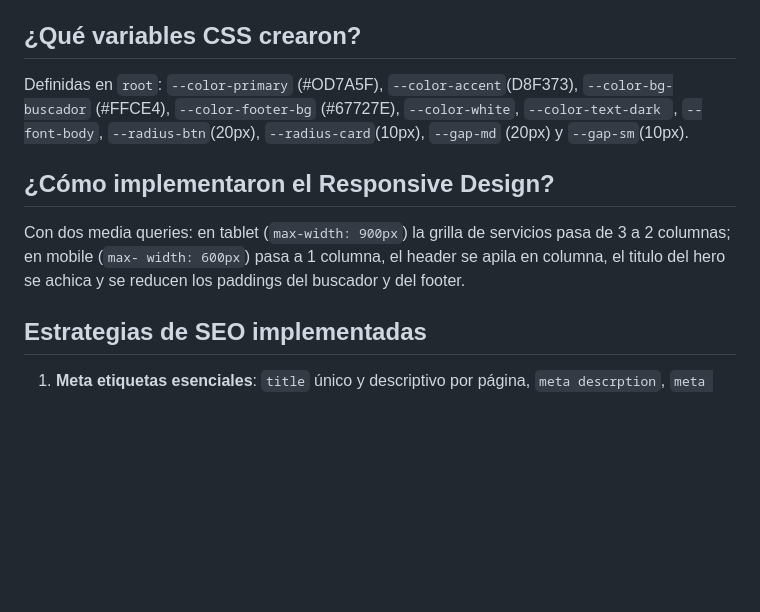
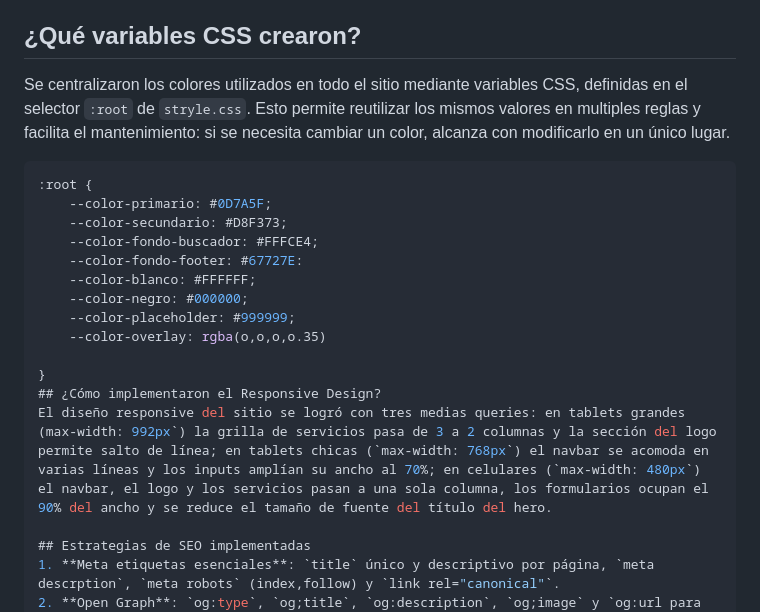
Before and after one commit to TobiasMolinaaDEV/TFI-Proyecto, a Markdown page: README.MD, the part around one of its changes. Rendered like a GitHub page; blank space fills up the shorter version.

Commit message:
Documenté las variables CSS y el responsive design en el README

````diff
--- a/README.MD
+++ b/README.MD
@@ -27,10 +26,21 @@ Además de HTML y CSS, utilizamos Git y GitHub para el control de versiones y tr
 `#servicios .servicio`: dentro de cada tarjeta, grid de 3 filas (repeat(3, 1fr)) para ordenar título, descripción y enlace.
 
 ## ¿Qué variables CSS crearon?
-Definidas en `root`: `--color-primary` (#OD7A5F), `--color-accent`(D8F373), `--color-bg-buscador` (#FFCE4), `--color-footer-bg` (#67727E), `--color-white`, `--color-text-dark `, `--font-body`, `--radius-btn`(20px), `--radius-card`(10px), `--gap-md` (20px) y `--gap-sm`(10px).
+Se centralizaron los colores utilizados en todo el sitio mediante variables CSS, definidas en el selector `:root` de `stryle.css`. Esto permite reutilizar los mismos valores en multiples reglas y facilita el mantenimiento: si se necesita cambiar un color, alcanza con modificarlo en un único lugar.
+```css
+:root {
+    --color-primario: #0D7A5F;
+    --color-secundario: #D8F373;
+    --color-fondo-buscador: #FFFCE4;
+    --color-fondo-footer: #67727E:
+    --color-blanco: #FFFFFF;
+    --color-negro: #000000;
+    --color-placeholder: #999999;
+    --color-overlay: rgba(o,o,o,o.35)
 
+}
 ## ¿Cómo implementaron el Responsive Design?
-Con dos media queries: en tablet (`max-width: 900px`) la grilla de servicios pasa de 3 a 2 columnas; en mobile (`max- width: 600px`) pasa a 1 columna, el header se apila en columna, el titulo del hero se achica y se reducen los paddings del buscador y del footer.
+El diseño responsive del sitio se logró con tres medias queries: en tablets grandes (max-width: 992px`) la grilla de servicios pasa de 3 a 2 columnas y la sección del logo permite salto de línea; en tablets chicas (`max-width: 768px`) el navbar se acomoda en varias líneas y los inputs amplían su ancho al 70%; en celulares (`max-width: 480px`) el navbar, el logo y los servicios pasan a una sola columna, los formularios ocupan el 90% del ancho y se reduce el tamaño de fuente del título del hero.
 
 ## Estrategias de SEO implementadas
 1. **Meta etiquetas esenciales**: `title` único y descriptivo por página, `meta descrption`, `meta robots` (index,follow) y `link rel="canonical"`.
````
Also changed, not shown: other parts of README.MD (+0 -1 lines).
